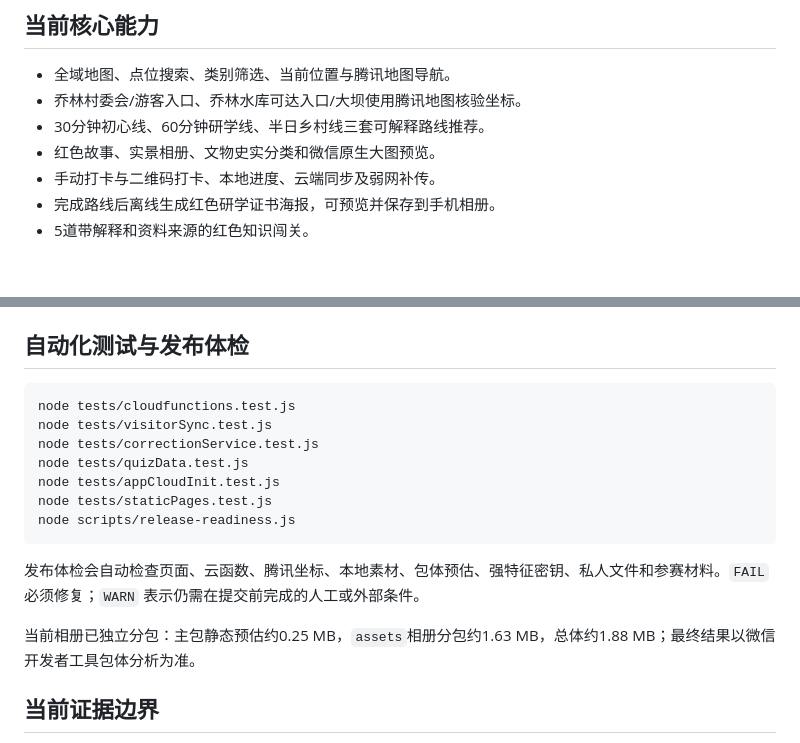
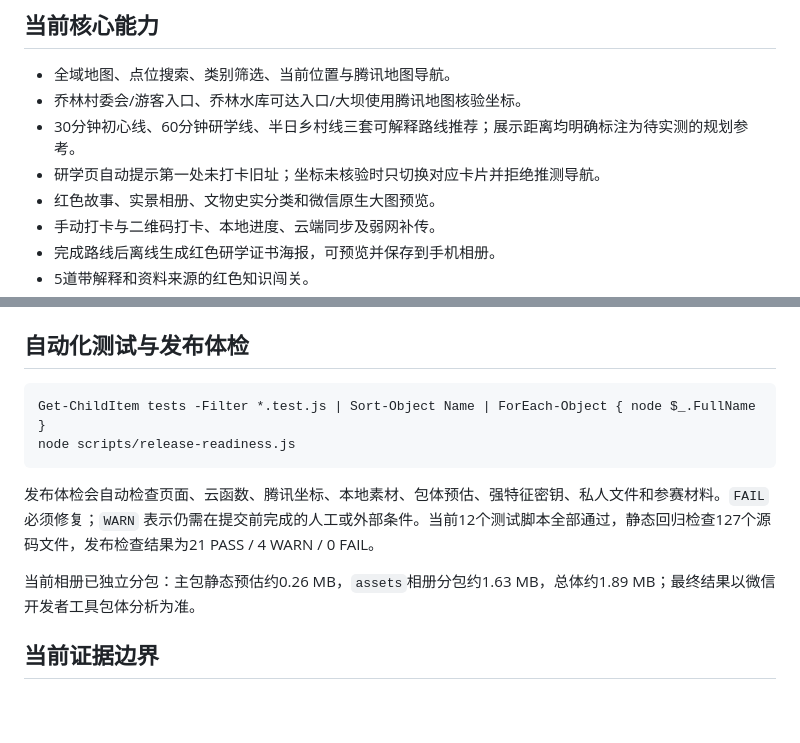
Before and after one commit to yk070331/2026Sanxiaxiang, a Markdown page: README.md, 2 parts joined by grey strips. GitHub-like rendering; blank space fills up the shorter version.

Commit message:
docs: sync README with next-stop navigation

````diff
--- a/README.md
+++ b/README.md
@@ -8,7 +8,8 @@
 
 - 全域地图、点位搜索、类别筛选、当前位置与腾讯地图导航。
 - 乔林村委会/游客入口、乔林水库可达入口/大坝使用腾讯地图核验坐标。
-- 30分钟初心线、60分钟研学线、半日乡村线三套可解释路线推荐。
+- 30分钟初心线、60分钟研学线、半日乡村线三套可解释路线推荐；展示距离均明确标注为待实测的规划参考。
+- 研学页自动提示第一处未打卡旧址；坐标未核验时只切换对应卡片并拒绝推测导航。
 - 红色故事、实景相册、文物史实分类和微信原生大图预览。
 - 手动打卡与二维码打卡、本地进度、云端同步及弱网补传。
 - 完成路线后离线生成红色研学证书海报，可预览并保存到手机相册。
@@ -87,18 +88,13 @@ scripts/                PDF工具与发布体检脚本
 ## 自动化测试与发布体检
 
 ```powershell
-node tests/cloudfunctions.test.js
-node tests/visitorSync.test.js
-node tests/correctionService.test.js
-node tests/quizData.test.js
-node tests/appCloudInit.test.js
-node tests/staticPages.test.js
+Get-ChildItem tests -Filter *.test.js | Sort-Object Name | ForEach-Object { node $_.FullName }
 node scripts/release-readiness.js
 ```
 
-发布体检会自动检查页面、云函数、腾讯坐标、本地素材、包体预估、强特征密钥、私人文件和参赛材料。`FAIL` 必须修复；`WARN` 表示仍需在提交前完成的人工或外部条件。
+发布体检会自动检查页面、云函数、腾讯坐标、本地素材、包体预估、强特征密钥、私人文件和参赛材料。`FAIL` 必须修复；`WARN` 表示仍需在提交前完成的人工或外部条件。当前12个测试脚本全部通过，静态回归检查127个源码文件，发布检查结果为21 PASS / 4 WARN / 0 FAIL。
 
-当前相册已独立分包：主包静态预估约0.25 MB，`assets`相册分包约1.63 MB，总体约1.88 MB；最终结果以微信开发者工具包体分析为准。
+当前相册已独立分包：主包静态预估约0.26 MB，`assets`相册分包约1.63 MB，总体约1.89 MB；最终结果以微信开发者工具包体分析为准。
 
 ## 当前证据边界
 
````
